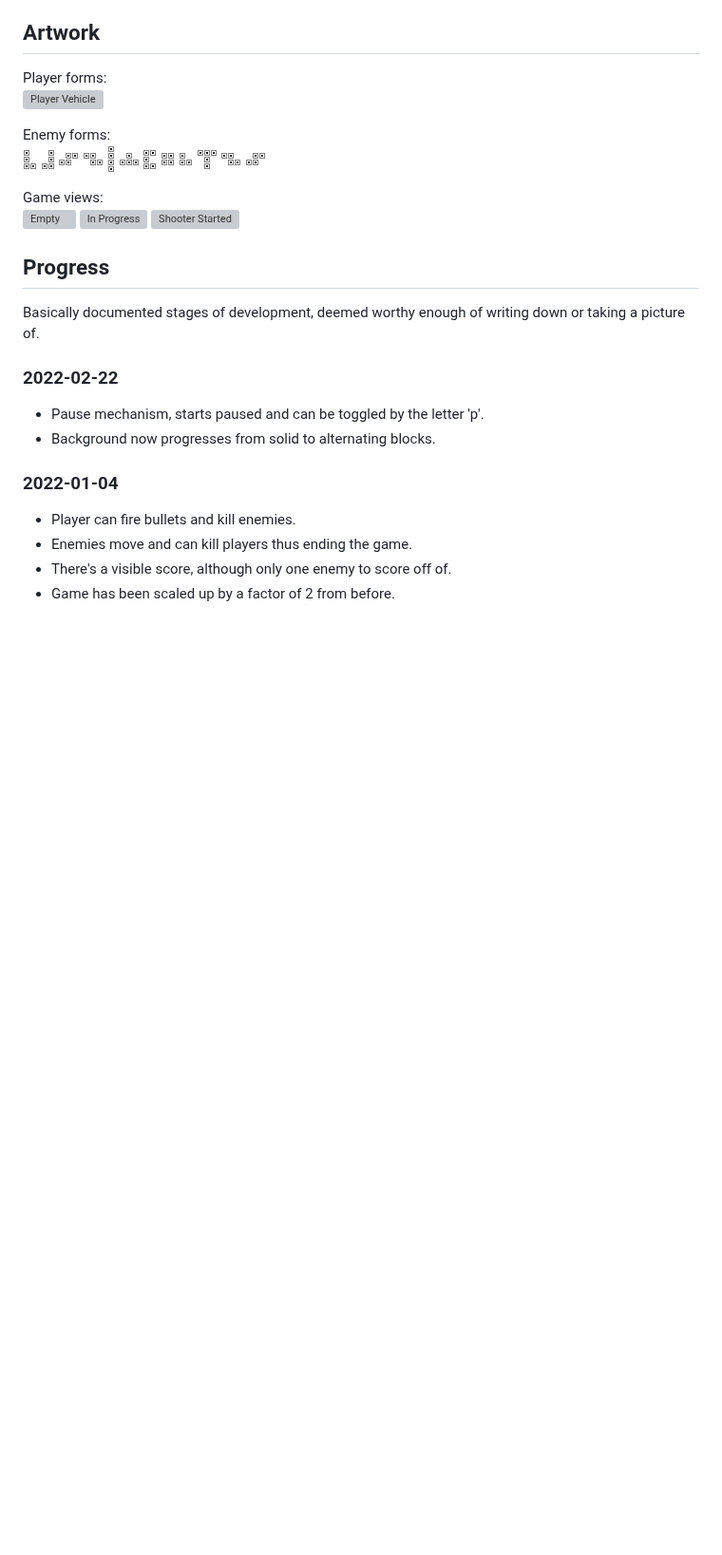
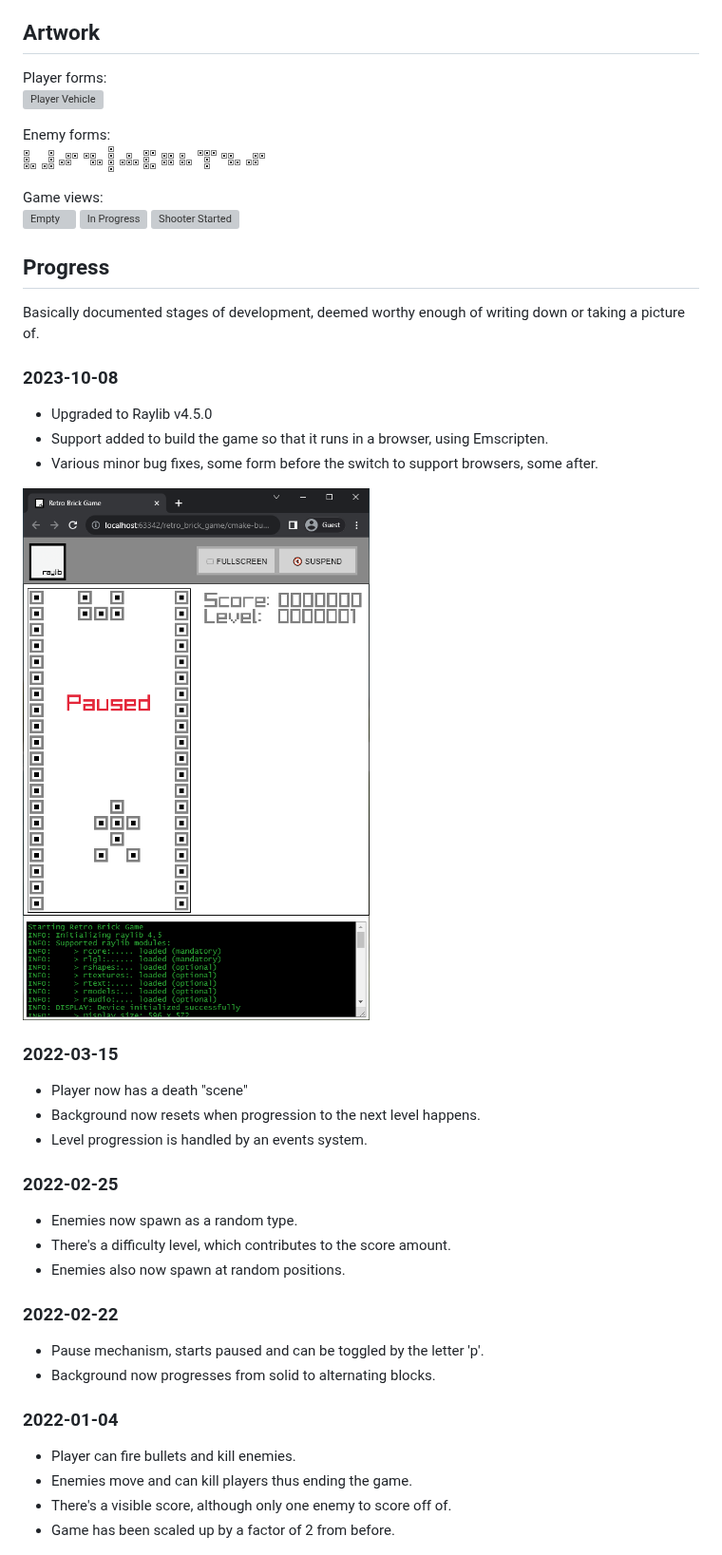
Before and after one commit to beercanx/retro-brick-game-raylib, a Markdown page: README.md, the part around the change. Shown at 95% size. Rendered like a GitHub page; pictures changed too: examples/2023-10-08.png (added); blank space fills up the shorter version; grey boxes are pictures that could not be loaded.

Commit message:
Updated README with progress made since last 'change log' entry.

```diff
--- a/README.md
+++ b/README.md
@@ -32,6 +32,23 @@ Game views:
 
 ## Progress
 Basically documented stages of development, deemed worthy enough of writing down or taking a picture of.
+
+### 2023-10-08
+* Upgraded to Raylib v4.5.0
+* Support added to build the game so that it runs in a browser, using Emscripten.
+* Various minor bug fixes, some form before the switch to support browsers, some after.
+
+![Game State as of 2022-01-04](examples/2023-10-08.png?raw=true)
+
+### 2022-03-15
+* Player now has a death "scene"
+* Background now resets when progression to the next level happens.
+* Level progression is handled by an events system.
+
+### 2022-02-25
+* Enemies now spawn as a random type.
+* There's a difficulty level, which contributes to the score amount.
+* Enemies also now spawn at random positions.
 
 ### 2022-02-22
 * Pause mechanism, starts paused and can be toggled by the letter 'p'.
```
